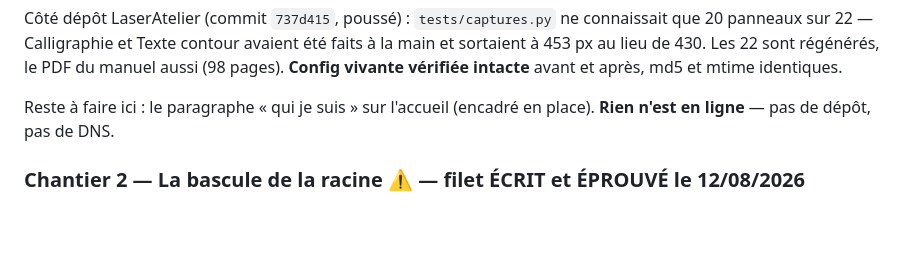
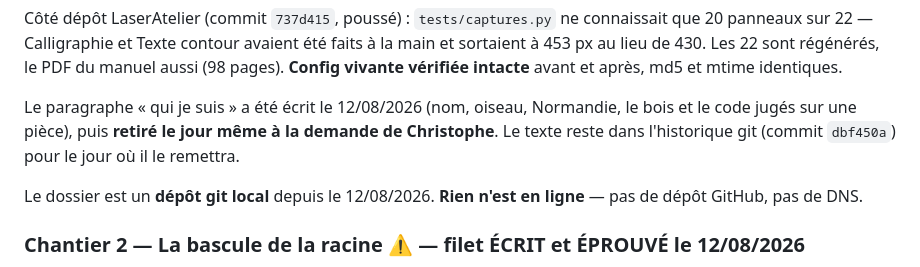
Before and after one commit to atelierduverdier/site, a Markdown page: PLAN.md, the part around the change. Rendered like a GitHub page; blank space fills up the shorter version.

Commit message:
PLAN : l'accueil est volontairement sans « qui je suis », dépôt git créé

```diff
--- a/PLAN.md
+++ b/PLAN.md
@@ -267,8 +267,12 @@ panneaux sur 22 — Calligraphie et Texte contour avaient été faits à la main
 au lieu de 430. Les 22 sont régénérés, le PDF du manuel aussi (98 pages). **Config vivante
 vérifiée intacte** avant et après, md5 et mtime identiques.
 
-Reste à faire ici : le paragraphe « qui je suis » sur l'accueil (encadré en place).
-**Rien n'est en ligne** — pas de dépôt, pas de DNS.
+Le paragraphe « qui je suis » a été écrit le 12/08/2026 (nom, oiseau, Normandie, le bois
+et le code jugés sur une pièce), puis **retiré le jour même à la demande de Christophe**.
+Le texte reste dans l'historique git (commit `dbf450a`) pour le jour où il le remettra.
+
+Le dossier est un **dépôt git local** depuis le 12/08/2026. **Rien n'est en ligne** —
+pas de dépôt GitHub, pas de DNS.
 
 ### Chantier 2 — La bascule de la racine ⚠️ — filet ÉCRIT et ÉPROUVÉ le 12/08/2026
 
```
